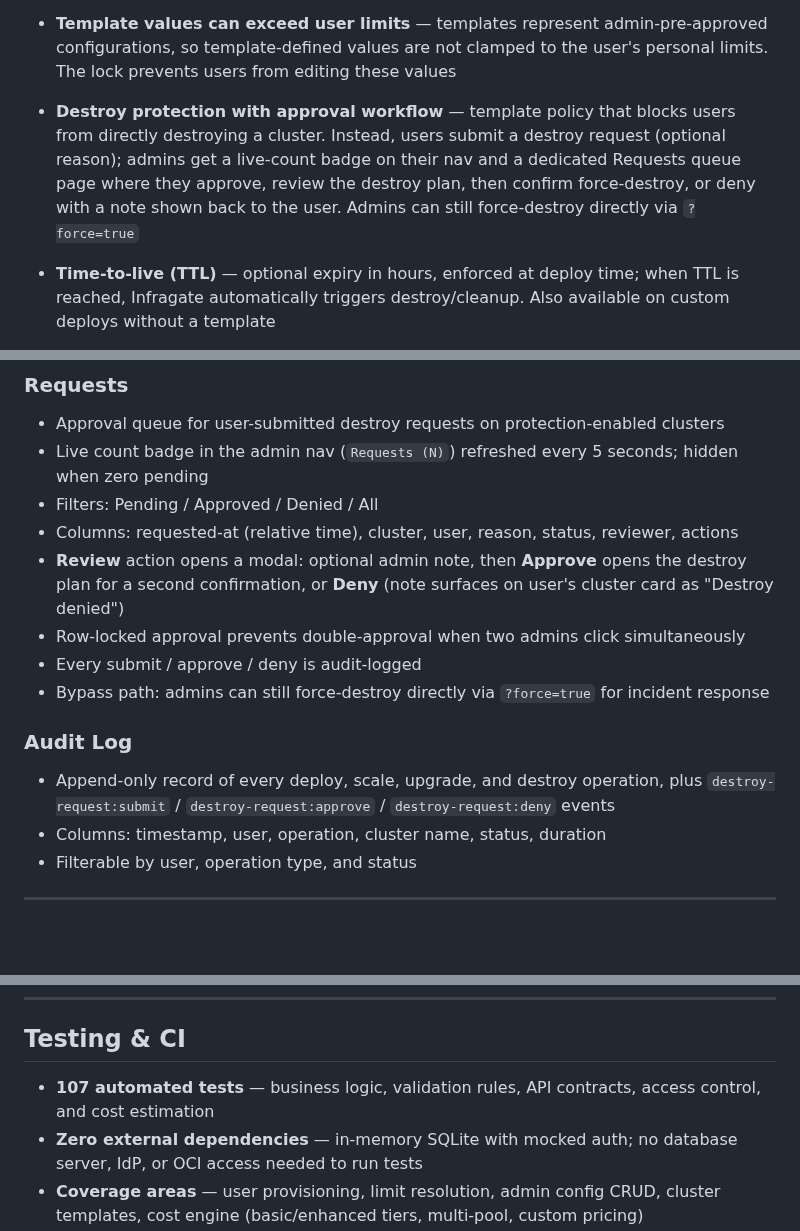
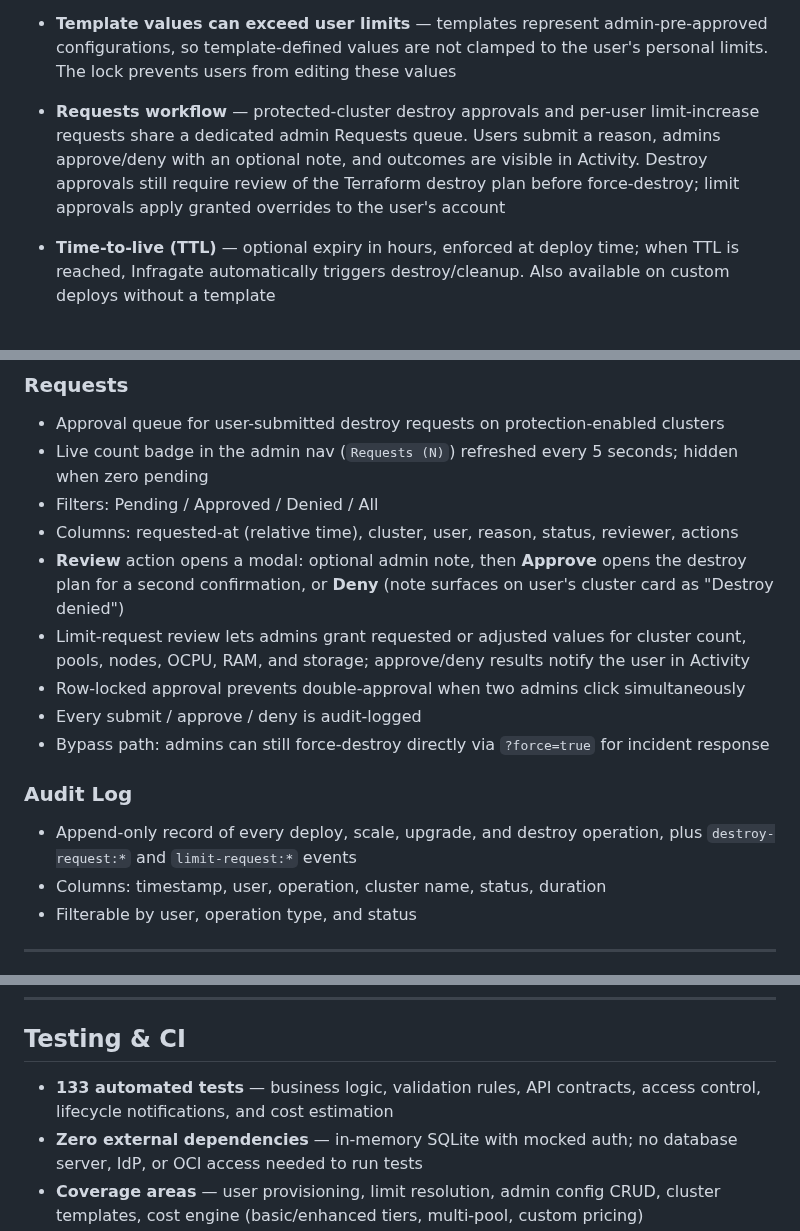
Before and after one commit to solvialab/infragate-landing, a Markdown page: docs/features.md, 3 parts joined by grey strips. Drawn GitHub-style; blank space fills up the shorter version.

```diff
--- a/docs/features.md
+++ b/docs/features.md
@@ -30,7 +30,7 @@ A complete overview of what Infragate can do as an OCI-native Internal Developer
 - **Pre-configured profiles** — admins create templates that encode K8s version, VM shape, node image, pool layout, tier, TTL, and destroy protection
 - **Deploy form pre-fill + lock** — selecting a template pre-fills and locks resource fields (pools, nodes, CPU, RAM, storage, pool names, and add/remove pool controls). Users can still set cluster name, CIDR, compartment, and advanced overrides. Select "Custom" to unlock all fields and configure manually with limit enforcement
 - **Template values can exceed user limits** — templates represent admin-pre-approved configurations, so template-defined values are not clamped to the user's personal limits. The lock prevents users from editing these values
-- **Destroy protection with approval workflow** — template policy that blocks users from directly destroying a cluster. Instead, users submit a destroy request (optional reason); admins get a live-count badge on their nav and a dedicated Requests queue page where they approve, review the destroy plan, then confirm force-destroy, or deny with a note shown back to the user. Admins can still force-destroy directly via `?force=true`
+- **Requests workflow** — protected-cluster destroy approvals and per-user limit-increase requests share a dedicated admin Requests queue. Users submit a reason, admins approve/deny with an optional note, and outcomes are visible in Activity. Destroy approvals still require review of the Terraform destroy plan before force-destroy; limit approvals apply granted overrides to the user's account
 - **Time-to-live (TTL)** — optional expiry in hours, enforced at deploy time; when TTL is reached, Infragate automatically triggers destroy/cleanup. Also available on custom deploys without a template
 - **Live cost preview** — add/edit modal shows estimated monthly and hourly cost that updates as you change pools, shape, or tier
 - **Template shape/K8s guardrail** — template modal uses the same shape-aware compatibility filtering as deploy; save/update re-validates selected shape+K8s and blocks incompatible combinations
@@ -168,12 +168,13 @@ Six dedicated admin pages accessible to users with the `admin` role:
 - Filters: Pending / Approved / Denied / All
 - Columns: requested-at (relative time), cluster, user, reason, status, reviewer, actions
 - **Review** action opens a modal: optional admin note, then **Approve** opens the destroy plan for a second confirmation, or **Deny** (note surfaces on user's cluster card as "Destroy denied")
+- Limit-request review lets admins grant requested or adjusted values for cluster count, pools, nodes, OCPU, RAM, and storage; approve/deny results notify the user in Activity
 - Row-locked approval prevents double-approval when two admins click simultaneously
 - Every submit / approve / deny is audit-logged
 - Bypass path: admins can still force-destroy directly via `?force=true` for incident response
 
 ### Audit Log
-- Append-only record of every deploy, scale, upgrade, and destroy operation, plus `destroy-request:submit` / `destroy-request:approve` / `destroy-request:deny` events
+- Append-only record of every deploy, scale, upgrade, and destroy operation, plus `destroy-request:*` and `limit-request:*` events
 - Columns: timestamp, user, operation, cluster name, status, duration
 - Filterable by user, operation type, and status
 
@@ -192,7 +193,7 @@ Six dedicated admin pages accessible to users with the `admin` role:
 
 ## Testing & CI
 
-- **107 automated tests** — business logic, validation rules, API contracts, access control, and cost estimation
+- **133 automated tests** — business logic, validation rules, API contracts, access control, lifecycle notifications, and cost estimation
 - **Zero external dependencies** — in-memory SQLite with mocked auth; no database server, IdP, or OCI access needed to run tests
 - **Coverage areas** — user provisioning, limit resolution, admin config CRUD, cluster templates, cost engine (basic/enhanced tiers, multi-pool, custom pricing)
 - **Reference CI pipeline (maintainer-owned)** — GitHub Actions and GitLab CI run validation and publish images for maintainer release flow; customer operators consume published image tags/digests
```
